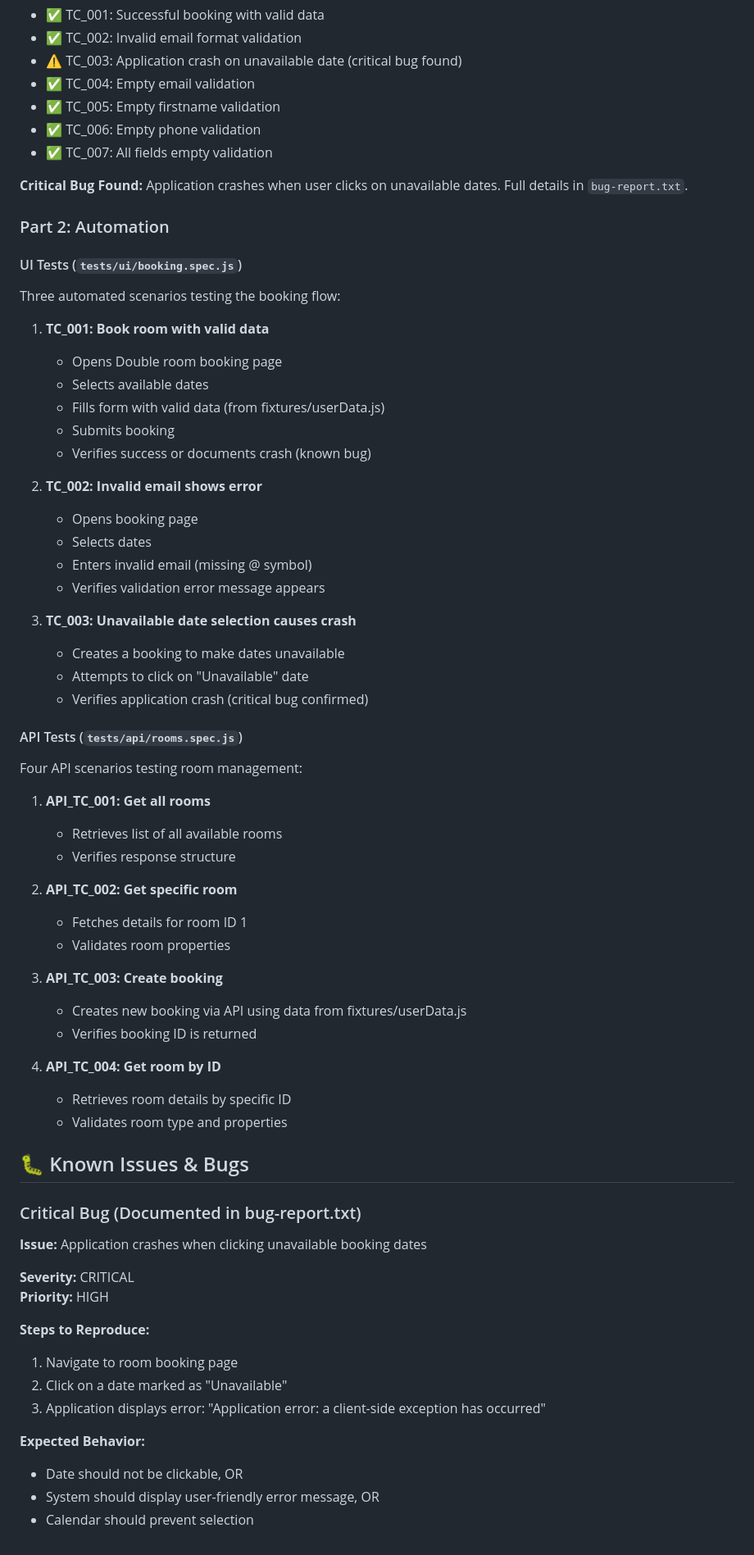
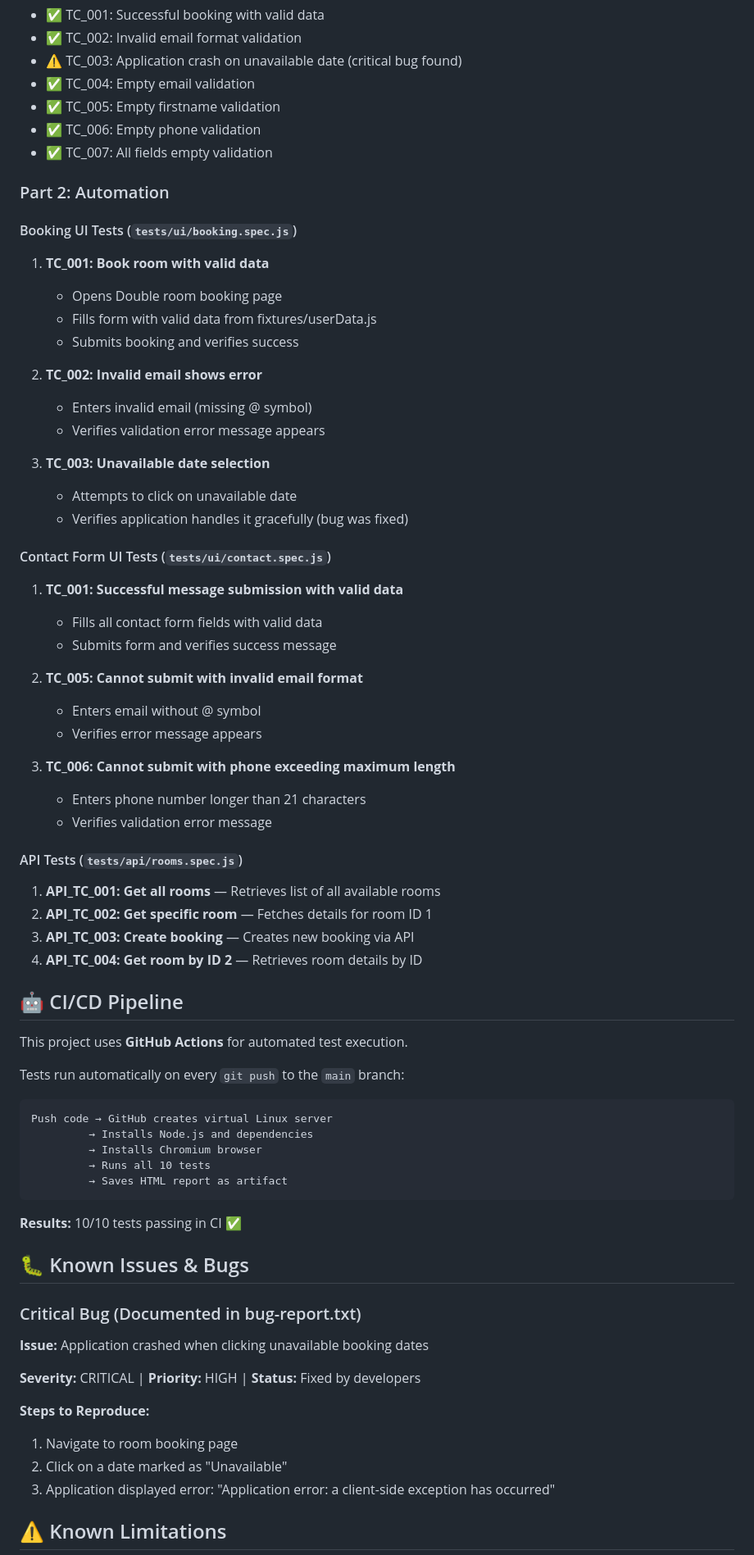
Before and after one commit to VETERAN1945/aqa-inforce-max-badyula, a Markdown page: README.md, the part around one of its changes. Shown at 82% size. Rendered like a GitHub page.

Commit message:
docs: update README with contact form tests and GitHub Actions

````diff
--- a/README.md
+++ b/README.md
@@ -101,69 +112,72 @@ Contains 7 comprehensive test cases:
 - ✅ TC_006: Empty phone validation
 - ✅ TC_007: All fields empty validation
 
-**Critical Bug Found:**
-Application crashes when user clicks on unavailable dates. Full details in `bug-report.txt`.
-
 ### Part 2: Automation
 
-#### UI Tests (`tests/ui/booking.spec.js`)
-
-Three automated scenarios testing the booking flow:
+#### Booking UI Tests (`tests/ui/booking.spec.js`)
 
 1. **TC_001: Book room with valid data**
    - Opens Double room booking page
-   - Selects available dates
-   - Fills form with valid data (from fixtures/userData.js)
-   - Submits booking
-   - Verifies success or documents crash (known bug)
+   - Fills form with valid data from fixtures/userData.js
+   - Submits booking and verifies success
 
 2. **TC_002: Invalid email shows error**
-   - Opens booking page
-   - Selects dates
    - Enters invalid email (missing @ symbol)
    - Verifies validation error message appears
 
-3. **TC_003: Unavailable date selection causes crash**
-   - Creates a booking to make dates unavailable
-   - Attempts to click on "Unavailable" date
-   - Verifies application crash (critical bug confirmed)
+3. **TC_003: Unavailable date selection**
+   - Attempts to click on unavailable date
+   - Verifies application handles it gracefully (bug was fixed)
+
+#### Contact Form UI Tests (`tests/ui/contact.spec.js`)
+
+1. **TC_001: Successful message submission with valid data**
+   - Fills all contact form fields with valid data
+   - Submits form and verifies success message
+
+2. **TC_005: Cannot submit with invalid email format**
+   - Enters email without @ symbol
+   - Verifies error message appears
+
+3. **TC_006: Cannot submit with phone exceeding maximum length**
+   - Enters phone number longer than 21 characters
+   - Verifies validation error message
 
 #### API Tests (`tests/api/rooms.spec.js`)
 
-Four API scenarios testing room management:
+1. **API_TC_001: Get all rooms** — Retrieves list of all available rooms
+2. **API_TC_002: Get specific room** — Fetches details for room ID 1
+3. **API_TC_003: Create booking** — Creates new booking via API
+4. **API_TC_004: Get room by ID 2** — Retrieves room details by ID
 
-1. **API_TC_001: Get all rooms**
-   - Retrieves list of all available rooms
-   - Verifies response structure
+## 🤖 CI/CD Pipeline
 
-2. **API_TC_002: Get specific room**
-   - Fetches details for room ID 1
-   - Validates room properties
+This project uses **GitHub Actions** for automated test execution.
 
-3. **API_TC_003: Create booking**
-   - Creates new booking via API using data from fixtures/userData.js
-   - Verifies booking ID is returned
+Tests run automatically on every `git push` to the `main` branch:
 
-4. **API_TC_004: Get room by ID**
-   - Retrieves room details by specific ID
-   - Validates room type and properties
+```
+Push code → GitHub creates virtual Linux server
+         → Installs Node.js and dependencies
+         → Installs Chromium browser
+         → Runs all 10 tests
+         → Saves HTML report as artifact
+```
+
+**Results:** 10/10 tests passing in CI ✅
 
 ## 🐛 Known Issues & Bugs
 
 ### Critical Bug (Documented in bug-report.txt)
 
-**Issue:** Application crashes when clicking unavailable booking dates
+**Issue:** Application crashed when clicking unavailable booking dates
 
-**Severity:** CRITICAL
-**Priority:** HIGH
+**Severity:** CRITICAL | **Priority:** HIGH | **Status:** Fixed by developers
 
 **Steps to Reproduce:**
 1. Navigate to room booking page
 2. Click on a date marked as "Unavailable"
-3. Application displays error: "Application error: a client-side exception has occurred"
+3. Application displayed error: "Application error: a client-side exception has occurred"
 
-**Expected Behavior:**
-- Date should not be clickable, OR
-- System should display user-friendly error message, OR
-- Calendar should prevent selection
+## ⚠️ Known Limitations
 
````
Also changed, not shown: other parts of README.md (+43 -111 lines).
